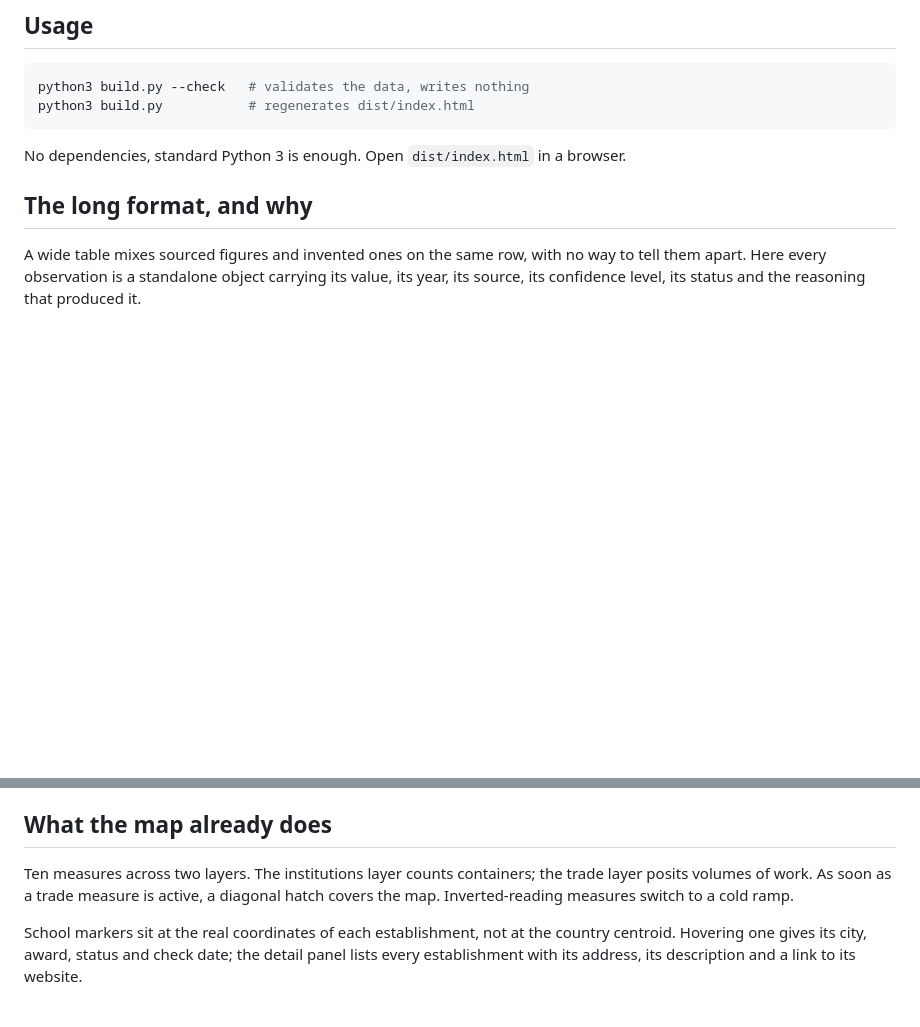
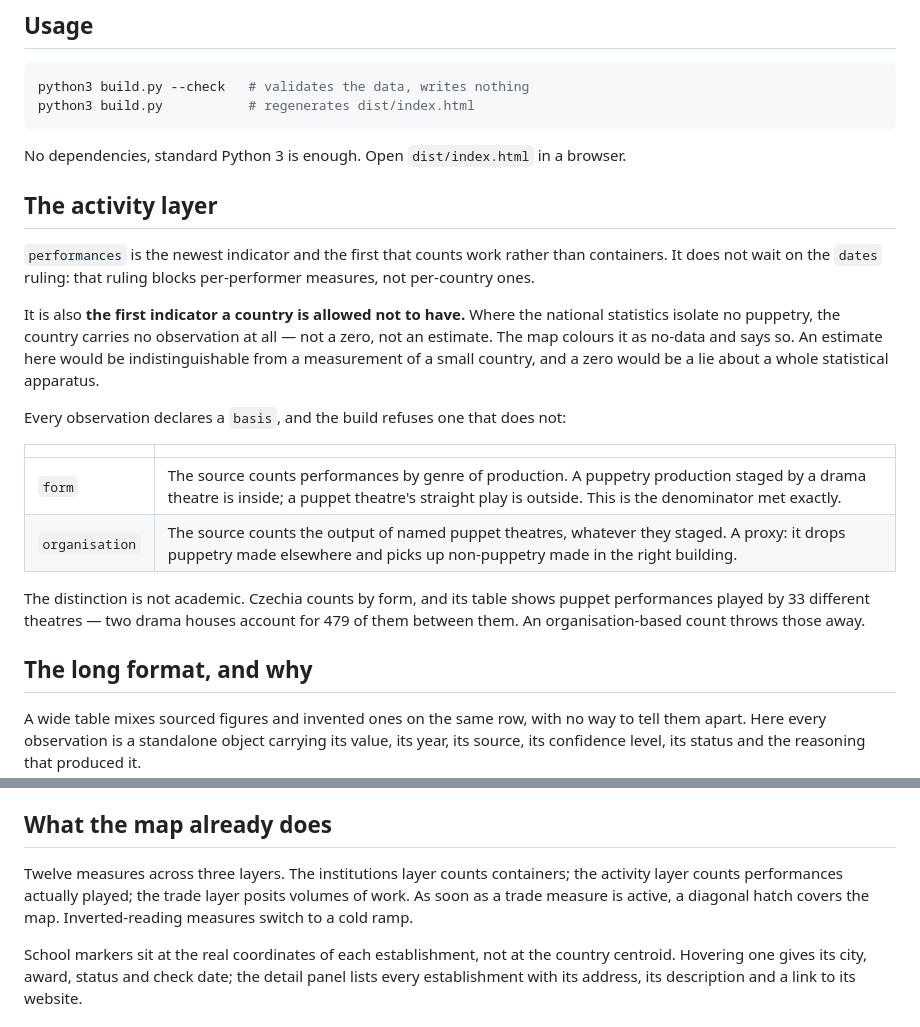
Before and after one commit to LeandreSimioni/European_puppetry_map, a Markdown page: README.md, 2 parts joined by grey strips. Rendered like a GitHub page; blank space fills up the shorter version.

Commit message:
README: record the activity layer and its two bases
Documents what performances is, why it is optional, and what form against
organisation means for anyone reading a value. Corrects the count of measures
on the map: twelve across three layers, not ten across two.

```diff
--- a/README.md
+++ b/README.md
@@ -80,6 +80,29 @@ python3 build.py           # regenerates dist/index.html
 
 No dependencies, standard Python 3 is enough. Open `dist/index.html` in a
 browser.
+
+## The activity layer
+
+`performances` is the newest indicator and the first that counts work rather
+than containers. It does not wait on the `dates` ruling: that ruling blocks
+per-performer measures, not per-country ones.
+
+It is also **the first indicator a country is allowed not to have.** Where the
+national statistics isolate no puppetry, the country carries no observation at
+all — not a zero, not an estimate. The map colours it as no-data and says so.
+An estimate here would be indistinguishable from a measurement of a small
+country, and a zero would be a lie about a whole statistical apparatus.
+
+Every observation declares a `basis`, and the build refuses one that does not:
+
+| | |
+|---|---|
+| `form` | The source counts performances by genre of production. A puppetry production staged by a drama theatre is inside; a puppet theatre's straight play is outside. This is the denominator met exactly. |
+| `organisation` | The source counts the output of named puppet theatres, whatever they staged. A proxy: it drops puppetry made elsewhere and picks up non-puppetry made in the right building. |
+
+The distinction is not academic. Czechia counts by form, and its table shows
+puppet performances played by 33 different theatres — two drama houses account
+for 479 of them between them. An organisation-based count throws those away.
 
 ## The long format, and why
 
@@ -188,8 +211,9 @@ such.
 
 ## What the map already does
 
-Ten measures across two layers. The institutions layer counts containers; the
-trade layer posits volumes of work. As soon as a trade measure is active, a
+Twelve measures across three layers. The institutions layer counts containers;
+the activity layer counts performances actually played; the trade layer posits
+volumes of work. As soon as a trade measure is active, a
 diagonal hatch covers the map. Inverted-reading measures switch to a cold ramp.
 
 School markers sit at the real coordinates of each establishment, not at the
```
